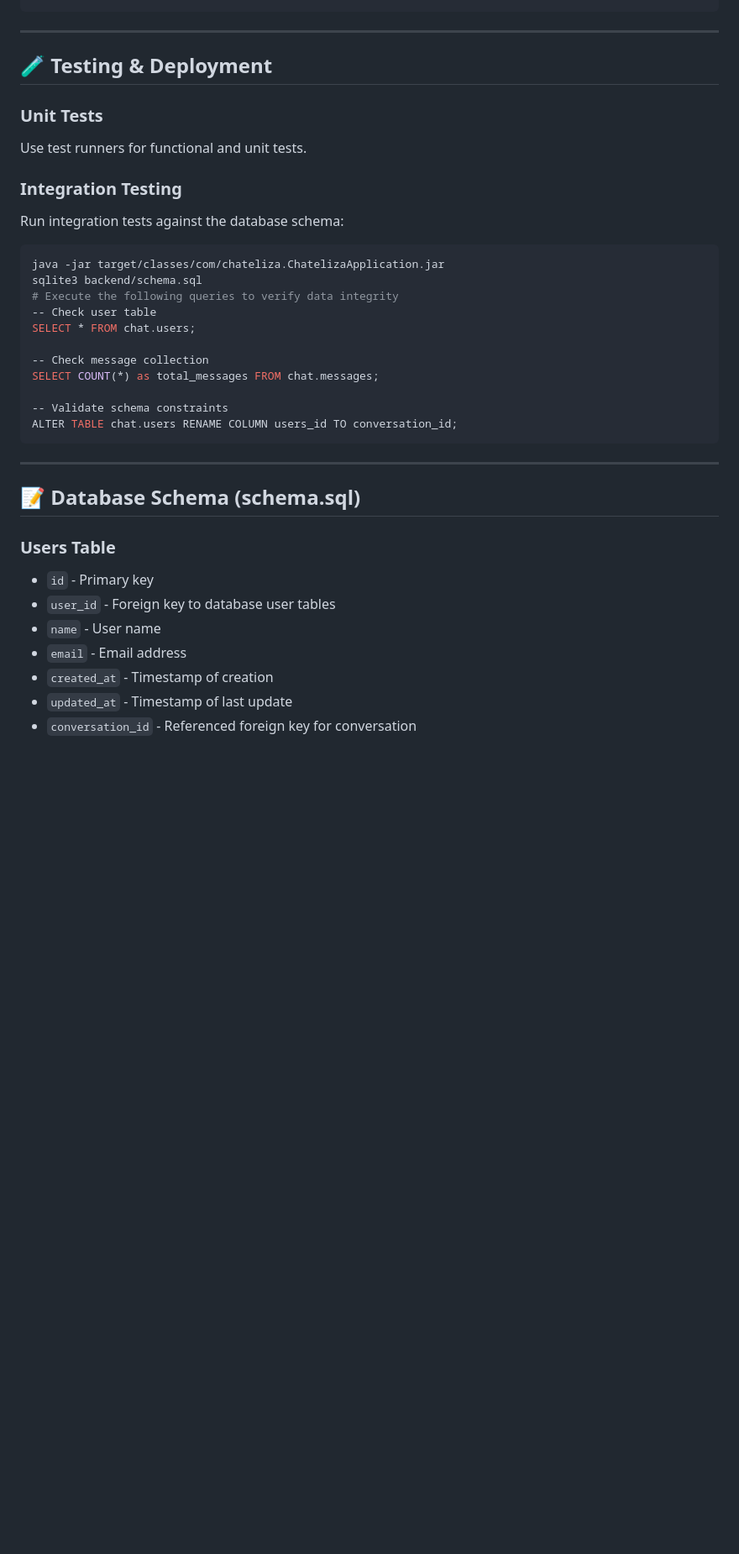
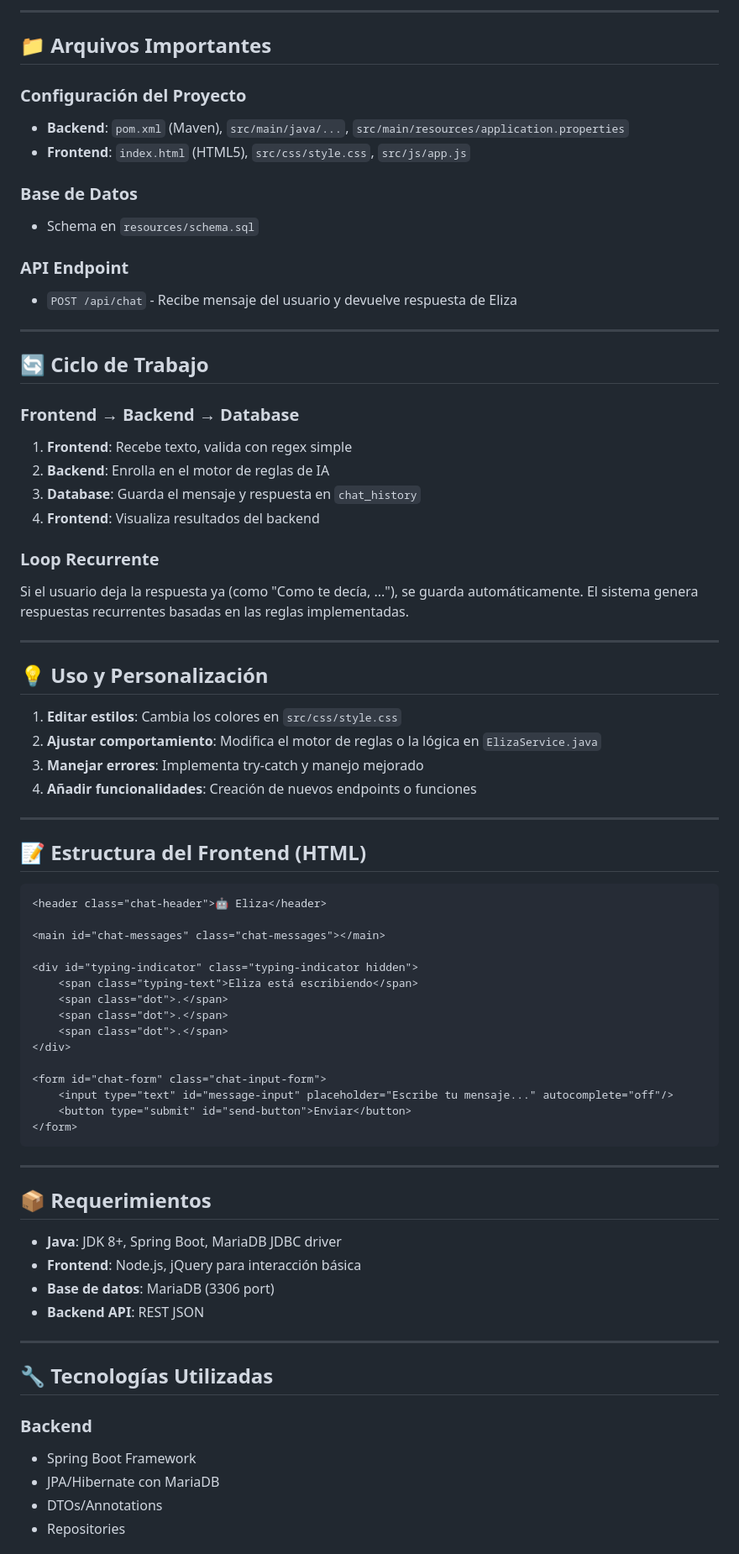
Before and after one commit to Ironhackcourse/chatbot-Eliza, a Markdown page: README.md, the part around one of its changes. Shown at 84% size. GitHub-like rendering; blank space fills up the shorter version.

Commit message:
add new readme

````diff
--- a/README.md
+++ b/README.md
@@ -118,39 +101,77 @@ private final List<String> allowedOrigins = Arrays.asList(
+---
+
+## 📁 Arquivos Importantes
+
+### Configuración del Proyecto
+- **Backend**: `pom.xml` (Maven), `src/main/java/...`, `src/main/resources/application.properties`
+- **Frontend**: `index.html` (HTML5), `src/css/style.css`, `src/js/app.js`
+
+### Base de Datos
+- Schema en `resources/schema.sql`
+
+### API Endpoint
+- `POST /api/chat` - Recibe mensaje del usuario y devuelve respuesta de Eliza
+
+---
+
+## 🔄 Ciclo de Trabajo
+
+### Frontend → Backend → Database
+1. **Frontend**: Recebe texto, valida con regex simple
+2. **Backend**: Enrolla en el motor de reglas de IA
+3. **Database**: Guarda el mensaje y respuesta en `chat_history`
+4. **Frontend**: Visualiza resultados del backend
+
+### Loop Recurrente
+Si el usuario deja la respuesta ya (como "Como te decía, ..."), se guarda automáticamente. El sistema genera respuestas recurrentes basadas en las reglas implementadas.
+
+---
+
+## 💡 Uso y Personalización
+
+1. **Editar estilos**: Cambia los colores en `src/css/style.css`
+2. **Ajustar comportamiento**: Modifica el motor de reglas o la lógica en `ElizaService.java`
+3. **Manejar errores**: Implementa try-catch y manejo mejorado
+4. **Añadir funcionalidades**: Creación de nuevos endpoints o funciones
+
+---
+
+## 📝 Estructura del Frontend (HTML)
+
+```html
+<header class="chat-header">🤖 Eliza</header>
+
+<main id="chat-messages" class="chat-messages"></main>
+
+<div id="typing-indicator" class="typing-indicator hidden">
+    <span class="typing-text">Eliza está escribiendo</span>
+    <span class="dot">.</span>
+    <span class="dot">.</span>
+    <span class="dot">.</span>
+</div>
+
+<form id="chat-form" class="chat-input-form">
+    <input type="text" id="message-input" placeholder="Escribe tu mensaje..." autocomplete="off"/>
+    <button type="submit" id="send-button">Enviar</button>
+</form>
 ```
 
 ---
 
-## 🧪 Testing & Deployment
+## 📦 Requerimientos
 
-### Unit Tests
-Use test runners for functional and unit tests.
-
-### Integration Testing
-Run integration tests against the database schema:
-
-```bash
-java -jar target/classes/com/chateliza.ChatelizaApplication.jar
-sqlite3 backend/schema.sql
-# Execute the following queries to verify data integrity
--- Check user table
-SELECT * FROM chat.users;
-
--- Check message collection
-SELECT COUNT(*) as total_messages FROM chat.messages;
-
--- Validate schema constraints
-ALTER TABLE chat.users RENAME COLUMN users_id TO conversation_id;
-```
+- **Java**: JDK 8+, Spring Boot, MariaDB JDBC driver
+- **Frontend**: Node.js, jQuery para interacción básica
+- **Base de datos**: MariaDB (3306 port)
+- **Backend API**: REST JSON
 
 ---
 
-## 📝 Database Schema (schema.sql)
+## 🔧 Tecnologías Utilizadas
 
-### Users Table
-- `id` - Primary key
-- `user_id` - Foreign key to database user tables
-- `name` - User name
-- `email` - Email address
-- `created_at` - Timestamp of creation
-- `updated_at` - Timestamp of last update
-- `conversation_id` - Referenced foreign key for conversation
+### Backend
+- Spring Boot Framework
+- JPA/Hibernate con MariaDB
+- DTOs/Annotations
+- Repositories
 
````
Also changed, not shown: other parts of README.md (+97 -128 lines).
